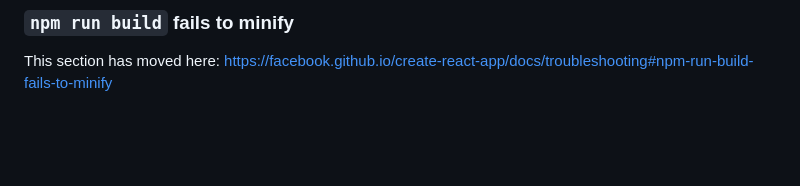
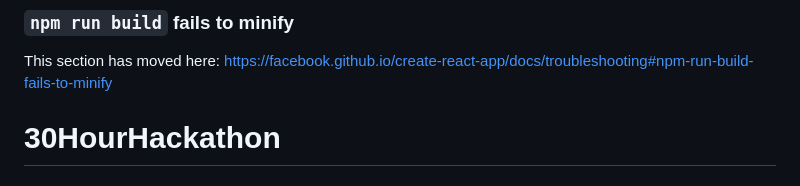
Before and after one commit to Abhinavtej/30HourHackathon, a Markdown page: README.md, the part around the change. Rendered like a GitHub page; blank space fills up the shorter version.

```diff
--- a/README.md
+++ b/README.md
@@ -68,3 +68,4 @@ This section has moved here: [https://facebook.github.io/create-react-app/docs/d
 ### `npm run build` fails to minify
 
 This section has moved here: [https://facebook.github.io/create-react-app/docs/troubleshooting#npm-run-build-fails-to-minify](https://facebook.github.io/create-react-app/docs/troubleshooting#npm-run-build-fails-to-minify)
+# 30HourHackathon
```
